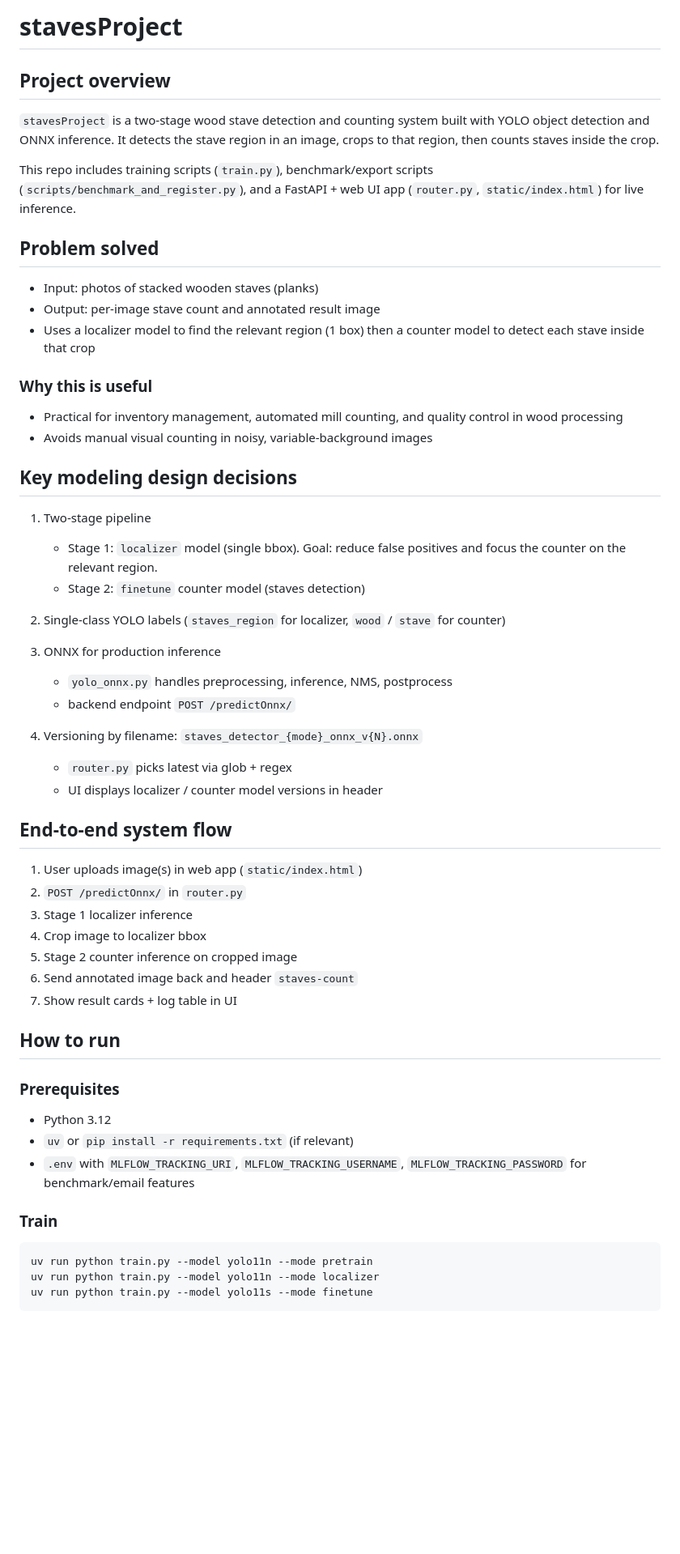
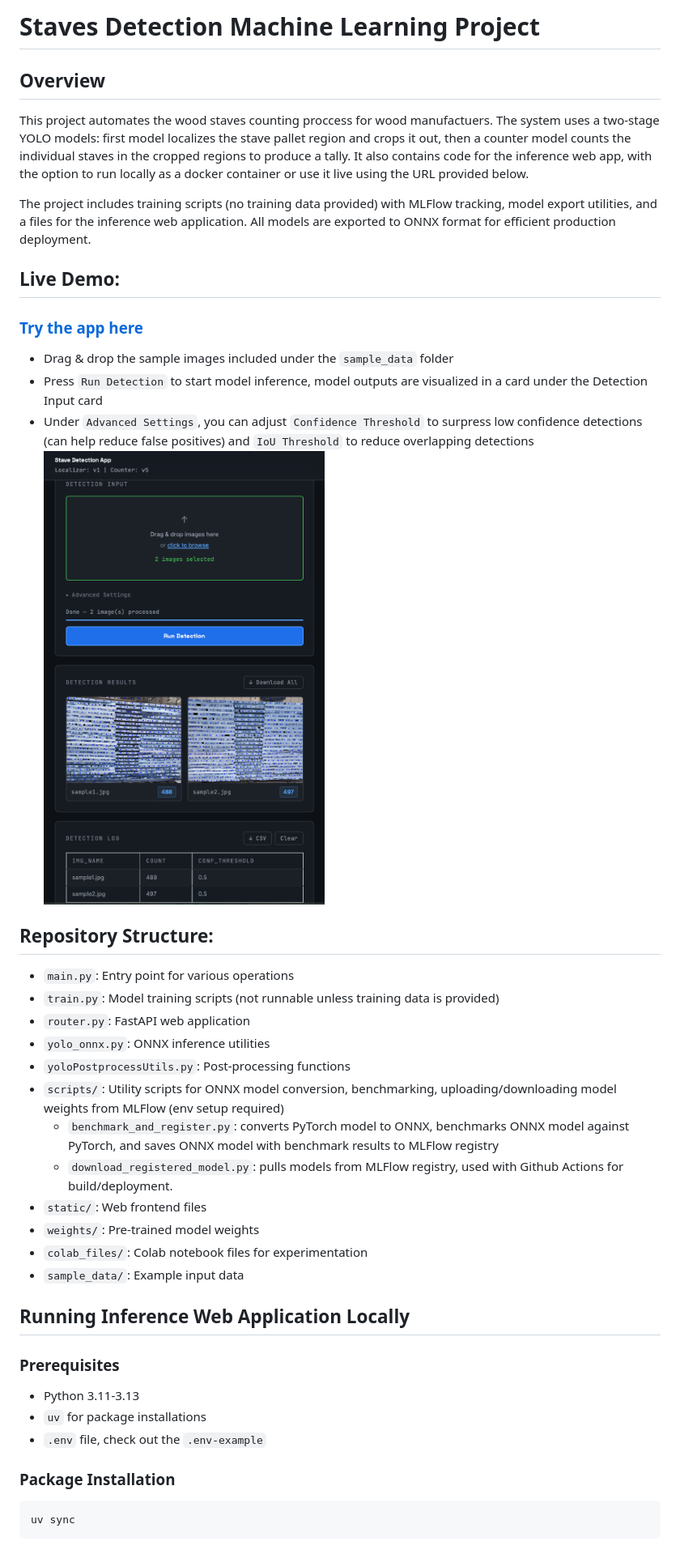
Before and after one commit to SmallChungus1/stavesProject, a Markdown page: README.md, the part around one of its changes. Shown at 81% size. Drawn GitHub-style; pictures changed too: readme_assets/staves_app_screenshot.png (added); blank space fills up the shorter version.

````diff
--- a/README.md
+++ b/README.md
@@ -1,65 +1,42 @@
-# stavesProject
+# Staves Detection Machine Learning Project
 
-## Project overview
+## Overview
 
-`stavesProject` is a two-stage wood stave detection and counting system built with YOLO object detection and ONNX inference. It detects the stave region in an image, crops to that region, then counts staves inside the crop.
+This project automates the wood staves counting proccess for wood manufactuers. The system uses a two-stage YOLO models: first model localizes the stave pallet region and crops it out, then a counter model counts the individual staves in the cropped regions to produce a tally. It also contains code for the inference web app, with the option to run locally as a docker container or use it live using the URL provided below.
 
-This repo includes training scripts (`train.py`), benchmark/export scripts (`scripts/benchmark_and_register.py`), and a FastAPI + web UI app (`router.py`, `static/index.html`) for live inference.
+The project includes training scripts (no training data provided) with MLFlow tracking, model export utilities, and a files for the inference web application. All models are exported to ONNX format for efficient production deployment.
+
+## Live Demo:
+### **[Try the app here](http://129.146.115.232:8000)**
+- Drag & drop the sample images included under the `sample_data` folder
+- Press `Run Detection` to start model inference, model outputs are visualized in a card under the Detection Input card
+- Under `Advanced Settings`, you can adjust `Confidence Threshold` to surpress low confidence detections (can help reduce false positives) and `IoU Threshold` to reduce overlapping detections
+![Image of Deployed Staves Web App](readme_assets/staves_app_screenshot.png)
+
+## Repository Structure:
+- `main.py`: Entry point for various operations
+- `train.py`: Model training scripts (not runnable unless training data is provided)
+- `router.py`: FastAPI web application
+- `yolo_onnx.py`: ONNX inference utilities
+- `yoloPostprocessUtils.py`: Post-processing functions
+- `scripts/`: Utility scripts for ONNX model conversion, benchmarking, uploading/downloading model weights from MLFlow (env setup required)
+   - `benchmark_and_register.py`: converts PyTorch model to ONNX, benchmarks ONNX model against PyTorch, and saves ONNX model with benchmark results to MLFlow registry
+   - `download_registered_model.py`: pulls models from MLFlow registry, used with Github Actions for build/deployment.
+- `static/`: Web frontend files
+- `weights/`: Pre-trained model weights
+- `colab_files/`: Colab notebook files for experimentation
+- `sample_data/`: Example input data
 
 
-## Problem solved
-
-- Input: photos of stacked wooden staves (planks)
-- Output: per-image stave count and annotated result image
-- Uses a localizer model to find the relevant region (1 box) then a counter model to detect each stave inside that crop
-
-### Why this is useful
-
-- Practical for inventory management, automated mill counting, and quality control in wood processing
-- Avoids manual visual counting in noisy, variable-background images
-
-
-## Key modeling design decisions
-
-1. Two-stage pipeline
-   - Stage 1: `localizer` model (single bbox). Goal: reduce false positives and focus the counter on the relevant region.
-   - Stage 2: `finetune` counter model (staves detection)
-
-2. Single-class YOLO labels (`staves_region` for localizer, `wood` / `stave` for counter)
-
-3. ONNX for production inference
-   - `yolo_onnx.py` handles preprocessing, inference, NMS, postprocess
-   - backend endpoint `POST /predictOnnx/`
-
-4. Versioning by filename: `staves_detector_{mode}_onnx_v{N}.onnx`
-   - `router.py` picks latest via glob + regex
-   - UI displays localizer / counter model versions in header
-
-
-## End-to-end system flow
-
-1. User uploads image(s) in web app (`static/index.html`)
-2. `POST /predictOnnx/` in `router.py`
-3. Stage 1 localizer inference
-4. Crop image to localizer bbox
-5. Stage 2 counter inference on cropped image
-6. Send annotated image back and header `staves-count`
-7. Show result cards + log table in UI
-
-
-## How to run
+## Running Inference Web Application Locally
 
 ### Prerequisites
+- Python 3.11-3.13
+- `uv` for package installations
+- `.env` file, check out the `.env-example`
 
-- Python 3.12
-- `uv` or `pip install -r requirements.txt` (if relevant)
-- `.env` with `MLFLOW_TRACKING_URI`, `MLFLOW_TRACKING_USERNAME`, `MLFLOW_TRACKING_PASSWORD` for benchmark/email features
-
-### Train
-
+### Package Installation
 ```bash
-uv run python train.py --model yolo11n --mode pretrain
-uv run python train.py --model yolo11n --mode localizer
-uv run python train.py --model yolo11s --mode finetune
+uv sync
 ```
 
````
Also changed, not shown: other parts of README.md (+62 -43 lines), readme_assets/staves_model_diagram.png (added), readme_assets/staves_project_diagram.png (added), 9 other files.
